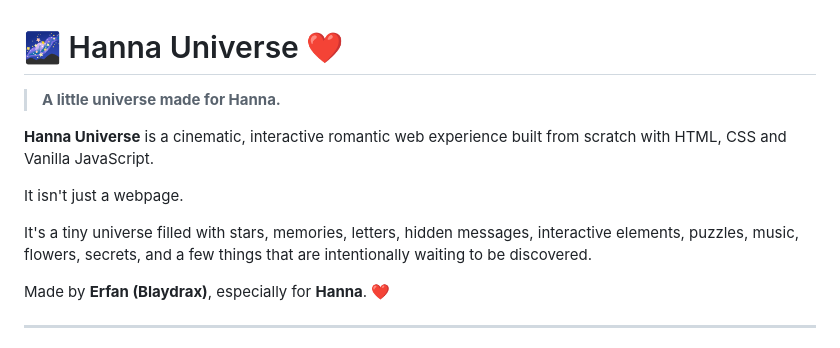
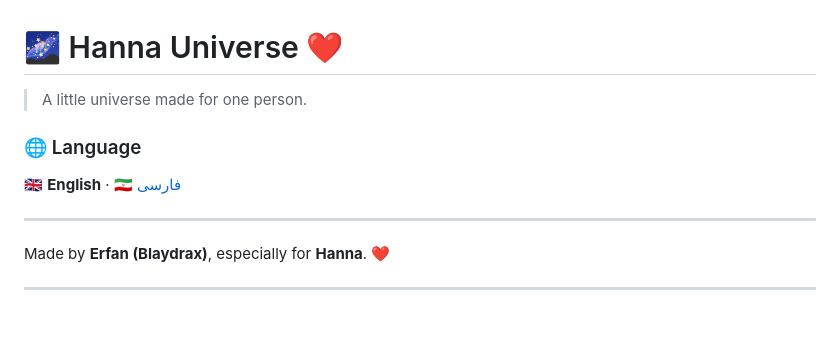
Before and after one commit to ItsDiraxor/hanna-universe, a Markdown page: README.md, the part around the change. Drawn GitHub-style; blank space fills up the shorter version.

```diff
--- a/README.md
+++ b/README.md
@@ -1,12 +1,12 @@
 # 🌌 Hanna Universe ❤️
 
-> **A little universe made for Hanna.**
+> A little universe made for one person.
 
-**Hanna Universe** is a cinematic, interactive romantic web experience built from scratch with HTML, CSS and Vanilla JavaScript.
+### 🌐 Language
 
-It isn't just a webpage.
+🇬🇧 **English** · [🇮🇷 فارسی](README_FA.md)
 
-It's a tiny universe filled with stars, memories, letters, hidden messages, interactive elements, puzzles, music, flowers, secrets, and a few things that are intentionally waiting to be discovered.
+---
 
 Made by **Erfan (Blaydrax)**, especially for **Hanna**. ❤️
 
```
